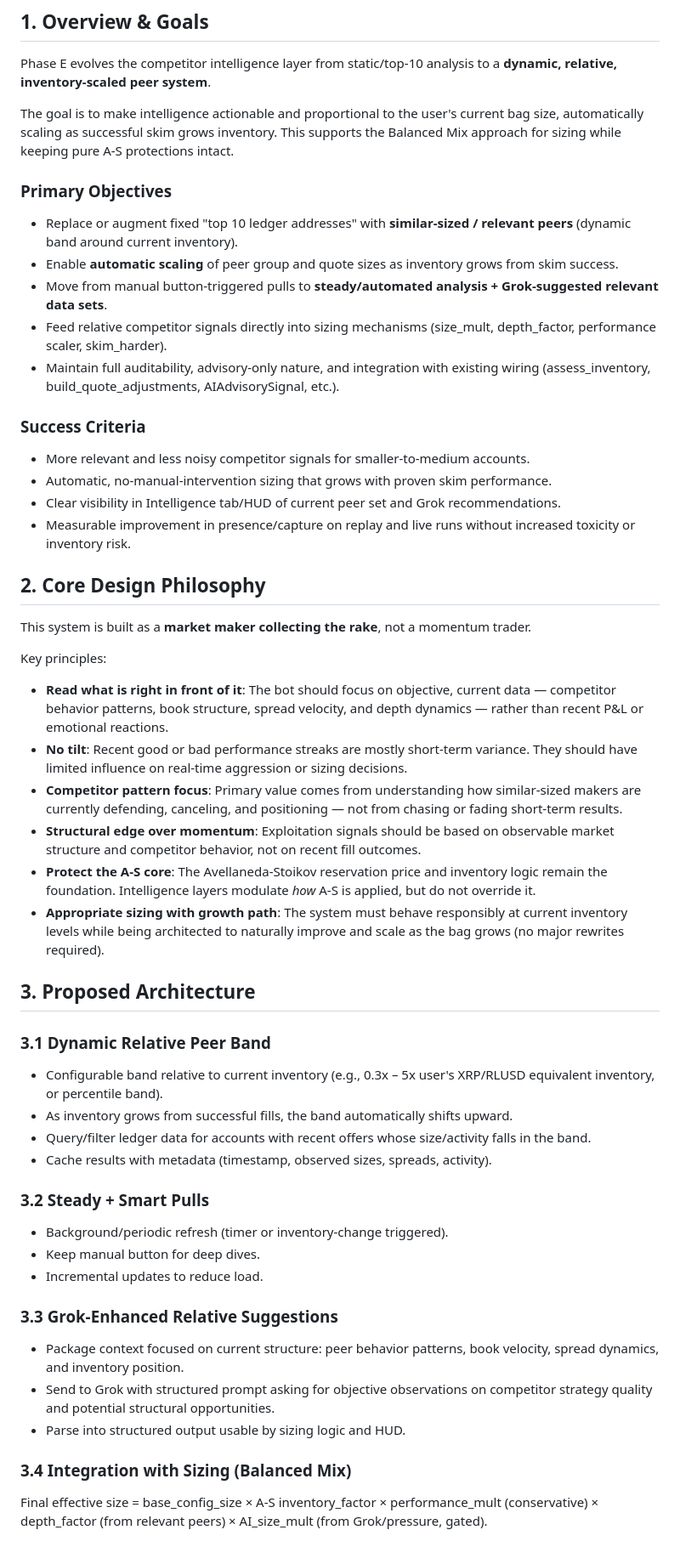
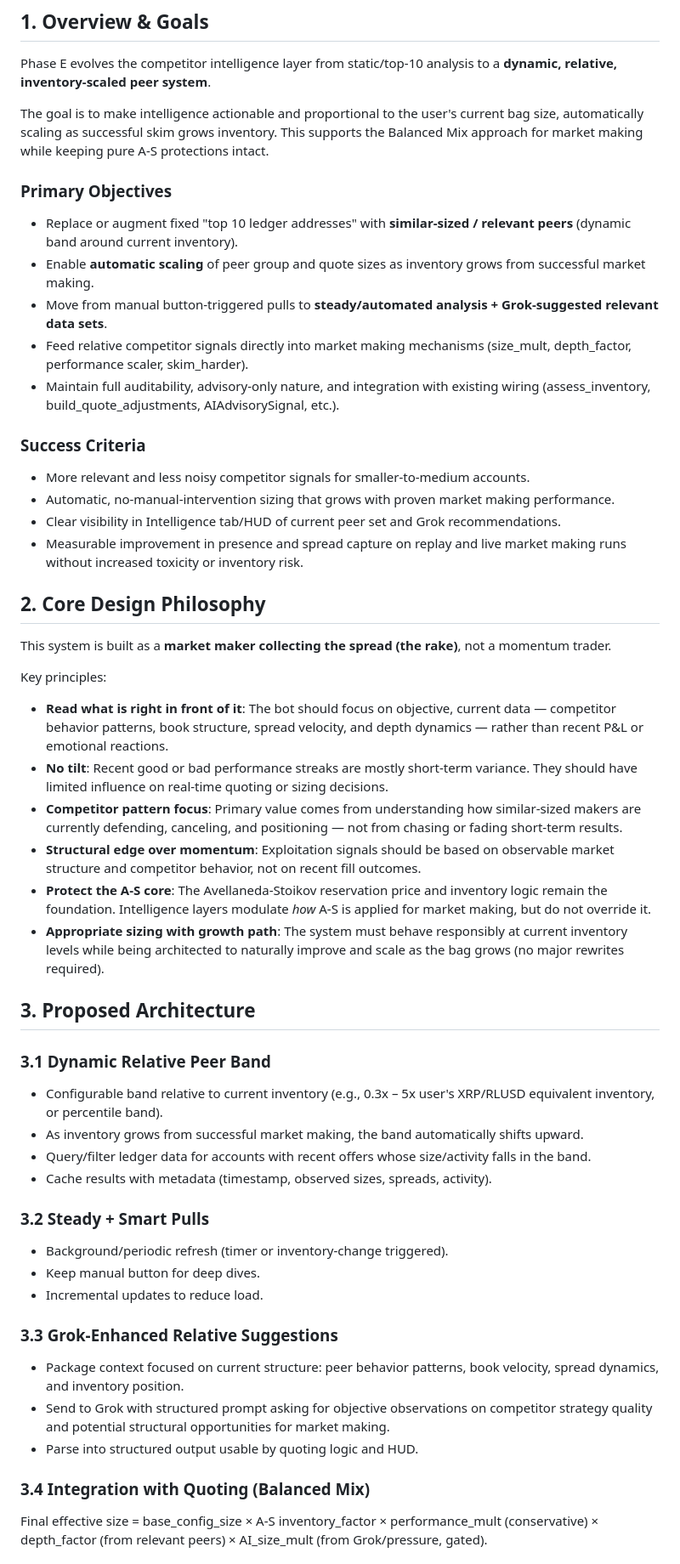
Before and after one commit to mdeckstine1/xledgermate, a Markdown page: experimental/PHASE_E_INTELLIGENCE_IMPLEMENTATION_PLAN.md, the part around one of its changes. Shown at 85% size. GitHub-like rendering.

Commit message:
Update Phase E plan - clean trading language and reinforce market making focus

```diff
--- a/experimental/PHASE_E_INTELLIGENCE_IMPLEMENTATION_PLAN.md
+++ b/experimental/PHASE_E_INTELLIGENCE_IMPLEMENTATION_PLAN.md
@@ -9,39 +9,38 @@
 
 Phase E evolves the competitor intelligence layer from static/top-10 analysis to a **dynamic, relative, inventory-scaled peer system**.
 
-The goal is to make intelligence actionable and proportional to the user's current bag size, automatically scaling as successful skim grows inventory. This supports the Balanced Mix approach for sizing while keeping pure A-S protections intact.
+The goal is to make intelligence actionable and proportional to the user's current bag size, automatically scaling as successful skim grows inventory. This supports the Balanced Mix approach for market making while keeping pure A-S protections intact.
 
 ### Primary Objectives
 - Replace or augment fixed "top 10 ledger addresses" with **similar-sized / relevant peers** (dynamic band around current inventory).
-- Enable **automatic scaling** of peer group and quote sizes as inventory grows from skim success.
+- Enable **automatic scaling** of peer group and quote sizes as inventory grows from successful market making.
 - Move from manual button-triggered pulls to **steady/automated analysis + Grok-suggested relevant data sets**.
-- Feed relative competitor signals directly into sizing mechanisms (size_mult, depth_factor, performance scaler, skim_harder).
+- Feed relative competitor signals directly into market making mechanisms (size_mult, depth_factor, performance scaler, skim_harder).
 - Maintain full auditability, advisory-only nature, and integration with existing wiring (assess_inventory, build_quote_adjustments, AIAdvisorySignal, etc.).
 
 ### Success Criteria
 - More relevant and less noisy competitor signals for smaller-to-medium accounts.
-- Automatic, no-manual-intervention sizing that grows with proven skim performance.
+- Automatic, no-manual-intervention sizing that grows with proven market making performance.
 - Clear visibility in Intelligence tab/HUD of current peer set and Grok recommendations.
-- Measurable improvement in presence/capture on replay and live runs without increased toxicity or inventory risk.
+- Measurable improvement in presence and spread capture on replay and live market making runs without increased toxicity or inventory risk.
 
 ## 2. Core Design Philosophy
 
-This system is built as a **market maker collecting the rake**, not a momentum trader.
+This system is built as a **market maker collecting the spread (the rake)**, not a momentum trader.
 
 Key principles:
-
 - **Read what is right in front of it**: The bot should focus on objective, current data — competitor behavior patterns, book structure, spread velocity, and depth dynamics — rather than recent P&L or emotional reactions.
-- **No tilt**: Recent good or bad performance streaks are mostly short-term variance. They should have limited influence on real-time aggression or sizing decisions.
+- **No tilt**: Recent good or bad performance streaks are mostly short-term variance. They should have limited influence on real-time quoting or sizing decisions.
 - **Competitor pattern focus**: Primary value comes from understanding how similar-sized makers are currently defending, canceling, and positioning — not from chasing or fading short-term results.
 - **Structural edge over momentum**: Exploitation signals should be based on observable market structure and competitor behavior, not on recent fill outcomes.
-- **Protect the A-S core**: The Avellaneda-Stoikov reservation price and inventory logic remain the foundation. Intelligence layers modulate *how* A-S is applied, but do not override it.
+- **Protect the A-S core**: The Avellaneda-Stoikov reservation price and inventory logic remain the foundation. Intelligence layers modulate *how* A-S is applied for market making, but do not override it.
 - **Appropriate sizing with growth path**: The system must behave responsibly at current inventory levels while being architected to naturally improve and scale as the bag grows (no major rewrites required).
 
 ## 3. Proposed Architecture
 
 ### 3.1 Dynamic Relative Peer Band
 - Configurable band relative to current inventory (e.g., 0.3x – 5x user's XRP/RLUSD equivalent inventory, or percentile band).
-- As inventory grows from successful fills, the band automatically shifts upward.
+- As inventory grows from successful market making, the band automatically shifts upward.
 - Query/filter ledger data for accounts with recent offers whose size/activity falls in the band.
 - Cache results with metadata (timestamp, observed sizes, spreads, activity).
 
@@ -52,10 +51,10 @@ Key principles:
 
 ### 3.3 Grok-Enhanced Relative Suggestions
 - Package context focused on current structure: peer behavior patterns, book velocity, spread dynamics, and inventory position.
-- Send to Grok with structured prompt asking for objective observations on competitor strategy quality and potential structural opportunities.
-- Parse into structured output usable by sizing logic and HUD.
+- Send to Grok with structured prompt asking for objective observations on competitor strategy quality and potential structural opportunities for market making.
+- Parse into structured output usable by quoting logic and HUD.
 
-### 3.4 Integration with Sizing (Balanced Mix)
+### 3.4 Integration with Quoting (Balanced Mix)
 Final effective size = base_config_size × A-S inventory_factor × performance_mult (conservative) × depth_factor (from relevant peers) × AI_size_mult (from Grok/pressure, gated).
 
 ## 4. Key Mechanisms
```
Also changed, not shown: other parts of experimental/PHASE_E_INTELLIGENCE_IMPLEMENTATION_PLAN.md (+6 -6 lines).
